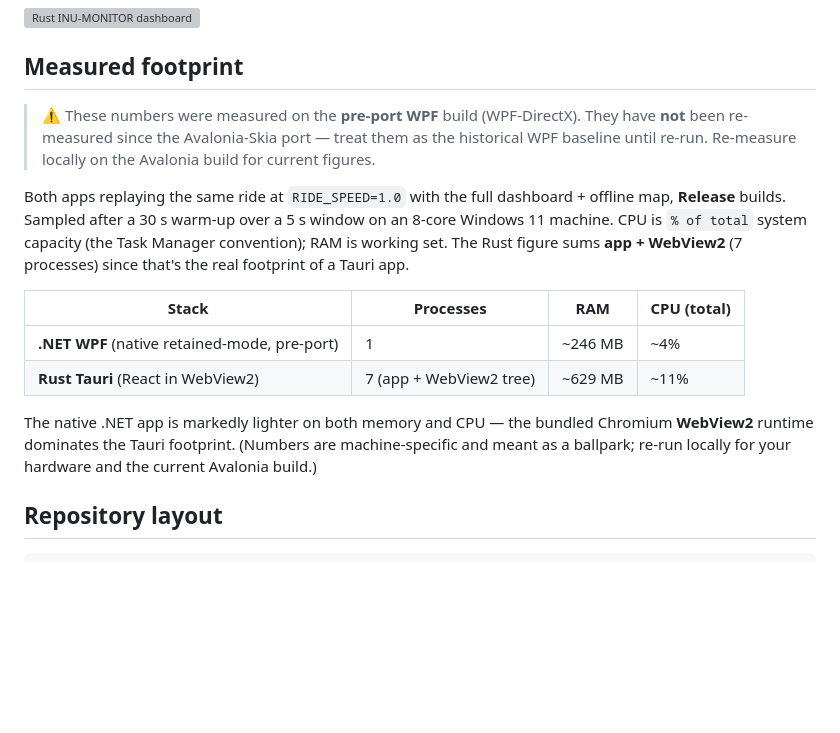
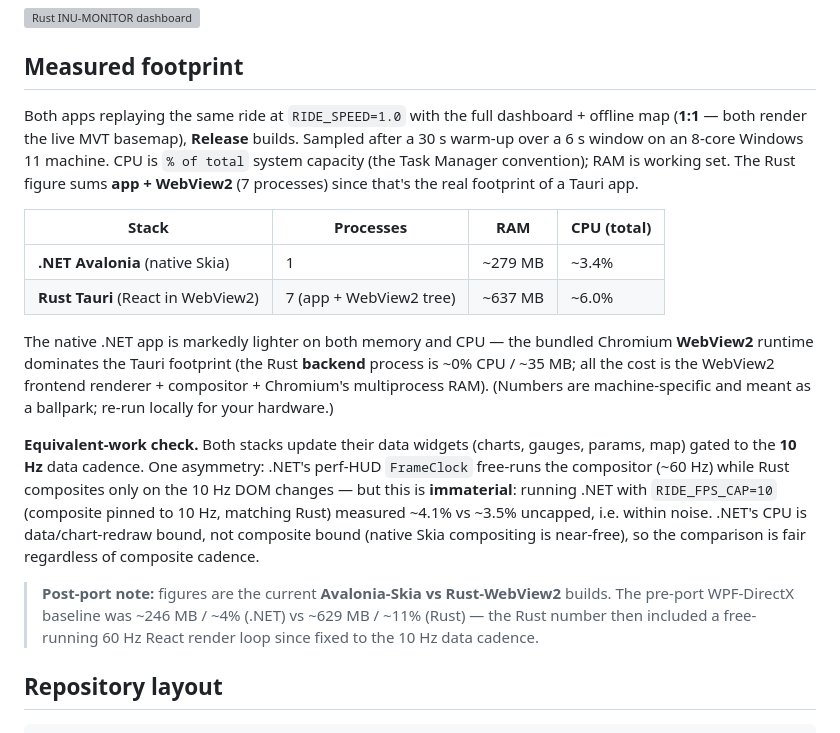
Before and after one commit to zabralex85/wpf-rust-compare-charts, a Markdown page: README.md, the part around the change. GitHub-like rendering; blank space fills up the shorter version; grey boxes are pictures that could not be loaded.

Commit message:
docs: refresh Measured footprint table with fair post-port numbers (#61)
* docs: refresh "Measured footprint" table with fair post-port numbers

The table still showed the stale pre-port WPF-DirectX baseline (~246 MB / ~4%
.NET, ~629 MB / ~11% Rust). Replace with the current fair snapshot (Release,
SPEED=1, full ride + live map 1:1, 8-core Win11):

  .NET Avalonia (native Skia):   1 proc,  ~279 MB, ~3.4%
  Rust Tauri  (React/WebView2):  7 procs, ~637 MB, ~6.0%

Note the Rust backend is ~0% CPU / ~35 MB — all cost is the WebView2 frontend —
and that both stacks now render gated to the 10 Hz data cadence (the old Rust
number included a since-fixed free-running 60 Hz React loop). Keep the pre-port
WPF figures as a historical note.

* docs: add equivalent-work check — composite-cadence asymmetry is immaterial

Both stacks update data widgets at the 10 Hz data cadence. .NET's perf-HUD
FrameClock free-runs the compositor (~60 Hz) vs Rust's 10 Hz DOM-driven composite,
but pinning .NET to RIDE_FPS_CAP=10 measured ~4.1% vs ~3.5% uncapped (within
noise) — .NET CPU is chart-redraw bound, not composite bound (native Skia
compositing is near-free). Comparison is fair regardless of composite cadence.

```diff
--- a/README.md
+++ b/README.md
@@ -29,16 +29,18 @@ This is a **paradigm contrast**: a web WebView UI (Tauri/React) vs a native reta
 
 ## Measured footprint
 
-> ⚠️ These numbers were measured on the **pre-port WPF** build (WPF-DirectX). They have **not** been re-measured since the Avalonia-Skia port — treat them as the historical WPF baseline until re-run. Re-measure locally on the Avalonia build for current figures.
-
-Both apps replaying the same ride at `RIDE_SPEED=1.0` with the full dashboard + offline map, **Release** builds. Sampled after a 30 s warm‑up over a 5 s window on an 8‑core Windows 11 machine. CPU is `% of total` system capacity (the Task Manager convention); RAM is working set. The Rust figure sums **app + WebView2** (7 processes) since that's the real footprint of a Tauri app.
+Both apps replaying the same ride at `RIDE_SPEED=1.0` with the full dashboard + offline map (**1:1** — both render the live MVT basemap), **Release** builds. Sampled after a 30 s warm‑up over a 6 s window on an 8‑core Windows 11 machine. CPU is `% of total` system capacity (the Task Manager convention); RAM is working set. The Rust figure sums **app + WebView2** (7 processes) since that's the real footprint of a Tauri app.
 
 | Stack | Processes | RAM | CPU (total) |
 |---|---|---|---|
-| **.NET WPF** (native retained‑mode, pre-port) | 1 | ~246 MB | ~4% |
-| **Rust Tauri** (React in WebView2) | 7 (app + WebView2 tree) | ~629 MB | ~11% |
+| **.NET Avalonia** (native Skia) | 1 | ~279 MB | ~3.4% |
+| **Rust Tauri** (React in WebView2) | 7 (app + WebView2 tree) | ~637 MB | ~6.0% |
 
-The native .NET app is markedly lighter on both memory and CPU — the bundled Chromium **WebView2** runtime dominates the Tauri footprint. (Numbers are machine‑specific and meant as a ballpark; re‑run locally for your hardware and the current Avalonia build.)
+The native .NET app is markedly lighter on both memory and CPU — the bundled Chromium **WebView2** runtime dominates the Tauri footprint (the Rust **backend** process is ~0% CPU / ~35 MB; all the cost is the WebView2 frontend renderer + compositor + Chromium's multiprocess RAM). (Numbers are machine‑specific and meant as a ballpark; re‑run locally for your hardware.)
+
+**Equivalent-work check.** Both stacks update their data widgets (charts, gauges, params, map) gated to the **10 Hz** data cadence. One asymmetry: .NET's perf‑HUD `FrameClock` free‑runs the compositor (~60 Hz) while Rust composites only on the 10 Hz DOM changes — but this is **immaterial**: running .NET with `RIDE_FPS_CAP=10` (composite pinned to 10 Hz, matching Rust) measured ~4.1% vs ~3.5% uncapped, i.e. within noise. .NET's CPU is data/chart‑redraw bound, not composite bound (native Skia compositing is near‑free), so the comparison is fair regardless of composite cadence.
+
+> **Post-port note:** figures are the current **Avalonia-Skia vs Rust-WebView2** builds. The pre-port WPF-DirectX baseline was ~246 MB / ~4% (.NET) vs ~629 MB / ~11% (Rust) — the Rust number then included a free-running 60 Hz React render loop since fixed to the 10 Hz data cadence.
 
 ## Repository layout
 
```
